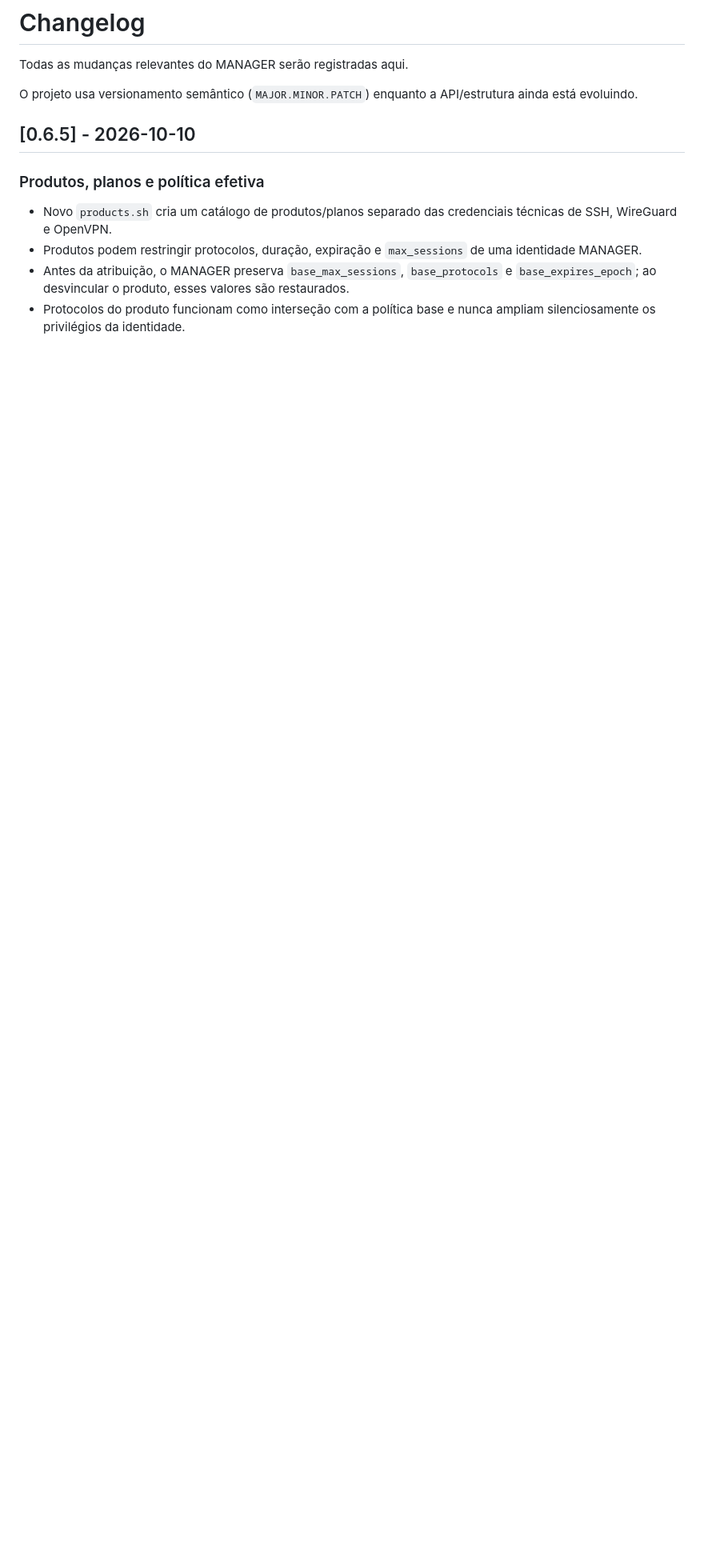
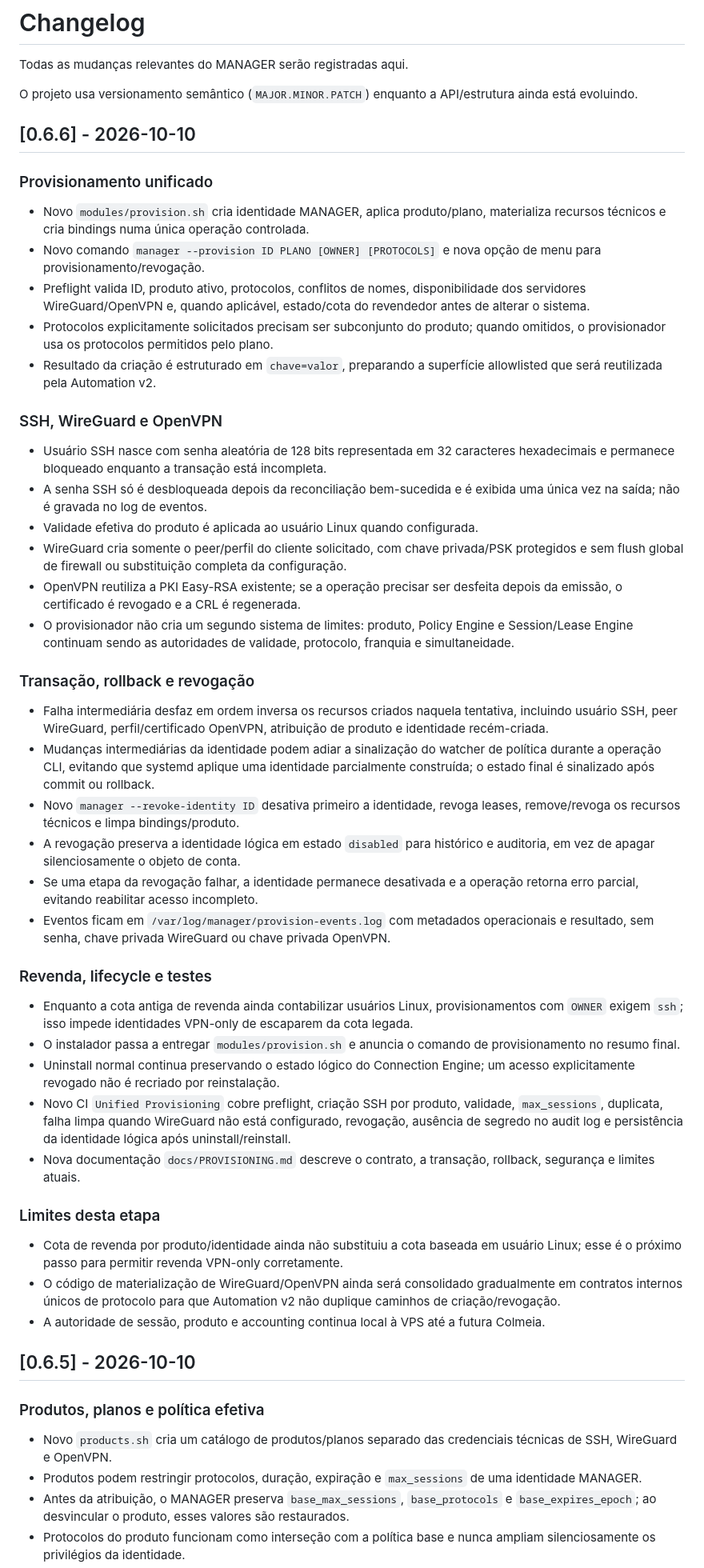
Before and after one commit to SrTristeSad/MANAGER, a Markdown page: CHANGELOG.md, the part around the change. Shown at 80% size. Drawn GitHub-style; blank space fills up the shorter version.

Commit message:
docs: add MANAGER 0.6.6 changelog

```diff
--- a/CHANGELOG.md
+++ b/CHANGELOG.md
@@ -3,6 +3,48 @@
 Todas as mudanças relevantes do MANAGER serão registradas aqui.
 
 O projeto usa versionamento semântico (`MAJOR.MINOR.PATCH`) enquanto a API/estrutura ainda está evoluindo.
+
+## [0.6.6] - 2026-10-10
+
+### Provisionamento unificado
+
+- Novo `modules/provision.sh` cria identidade MANAGER, aplica produto/plano, materializa recursos técnicos e cria bindings numa única operação controlada.
+- Novo comando `manager --provision ID PLANO [OWNER] [PROTOCOLS]` e nova opção de menu para provisionamento/revogação.
+- Preflight valida ID, produto ativo, protocolos, conflitos de nomes, disponibilidade dos servidores WireGuard/OpenVPN e, quando aplicável, estado/cota do revendedor antes de alterar o sistema.
+- Protocolos explicitamente solicitados precisam ser subconjunto do produto; quando omitidos, o provisionador usa os protocolos permitidos pelo plano.
+- Resultado da criação é estruturado em `chave=valor`, preparando a superfície allowlisted que será reutilizada pela Automation v2.
+
+### SSH, WireGuard e OpenVPN
+
+- Usuário SSH nasce com senha aleatória de 128 bits representada em 32 caracteres hexadecimais e permanece bloqueado enquanto a transação está incompleta.
+- A senha SSH só é desbloqueada depois da reconciliação bem-sucedida e é exibida uma única vez na saída; não é gravada no log de eventos.
+- Validade efetiva do produto é aplicada ao usuário Linux quando configurada.
+- WireGuard cria somente o peer/perfil do cliente solicitado, com chave privada/PSK protegidos e sem flush global de firewall ou substituição completa da configuração.
+- OpenVPN reutiliza a PKI Easy-RSA existente; se a operação precisar ser desfeita depois da emissão, o certificado é revogado e a CRL é regenerada.
+- O provisionador não cria um segundo sistema de limites: produto, Policy Engine e Session/Lease Engine continuam sendo as autoridades de validade, protocolo, franquia e simultaneidade.
+
+### Transação, rollback e revogação
+
+- Falha intermediária desfaz em ordem inversa os recursos criados naquela tentativa, incluindo usuário SSH, peer WireGuard, perfil/certificado OpenVPN, atribuição de produto e identidade recém-criada.
+- Mudanças intermediárias da identidade podem adiar a sinalização do watcher de política durante a operação CLI, evitando que systemd aplique uma identidade parcialmente construída; o estado final é sinalizado após commit ou rollback.
+- Novo `manager --revoke-identity ID` desativa primeiro a identidade, revoga leases, remove/revoga os recursos técnicos e limpa bindings/produto.
+- A revogação preserva a identidade lógica em estado `disabled` para histórico e auditoria, em vez de apagar silenciosamente o objeto de conta.
+- Se uma etapa da revogação falhar, a identidade permanece desativada e a operação retorna erro parcial, evitando reabilitar acesso incompleto.
+- Eventos ficam em `/var/log/manager/provision-events.log` com metadados operacionais e resultado, sem senha, chave privada WireGuard ou chave privada OpenVPN.
+
+### Revenda, lifecycle e testes
+
+- Enquanto a cota antiga de revenda ainda contabilizar usuários Linux, provisionamentos com `OWNER` exigem `ssh`; isso impede identidades VPN-only de escaparem da cota legada.
+- O instalador passa a entregar `modules/provision.sh` e anuncia o comando de provisionamento no resumo final.
+- Uninstall normal continua preservando o estado lógico do Connection Engine; um acesso explicitamente revogado não é recriado por reinstalação.
+- Novo CI `Unified Provisioning` cobre preflight, criação SSH por produto, validade, `max_sessions`, duplicata, falha limpa quando WireGuard não está configurado, revogação, ausência de segredo no audit log e persistência da identidade lógica após uninstall/reinstall.
+- Nova documentação `docs/PROVISIONING.md` descreve o contrato, a transação, rollback, segurança e limites atuais.
+
+### Limites desta etapa
+
+- Cota de revenda por produto/identidade ainda não substituiu a cota baseada em usuário Linux; esse é o próximo passo para permitir revenda VPN-only corretamente.
+- O código de materialização de WireGuard/OpenVPN ainda será consolidado gradualmente em contratos internos únicos de protocolo para que Automation v2 não duplique caminhos de criação/revogação.
+- A autoridade de sessão, produto e accounting continua local à VPS até a futura Colmeia.
 
 ## [0.6.5] - 2026-10-10
 
```
